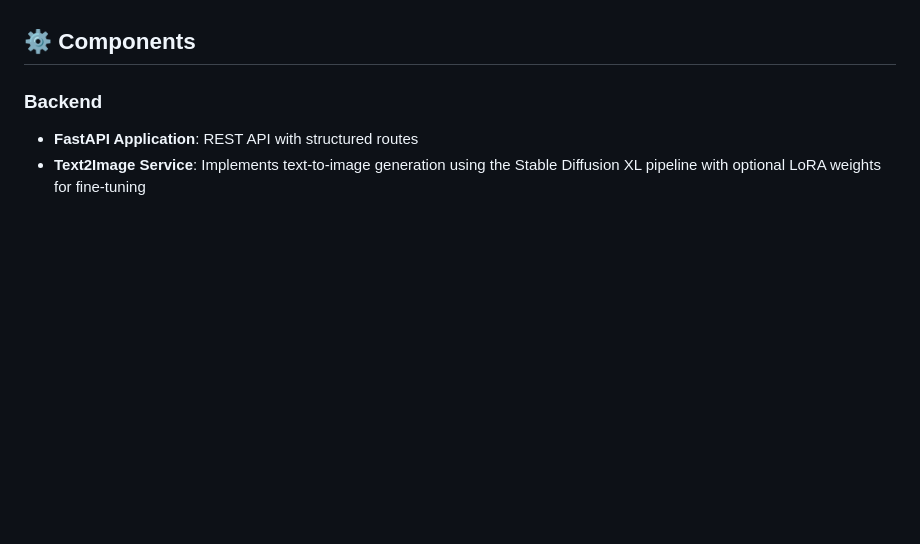
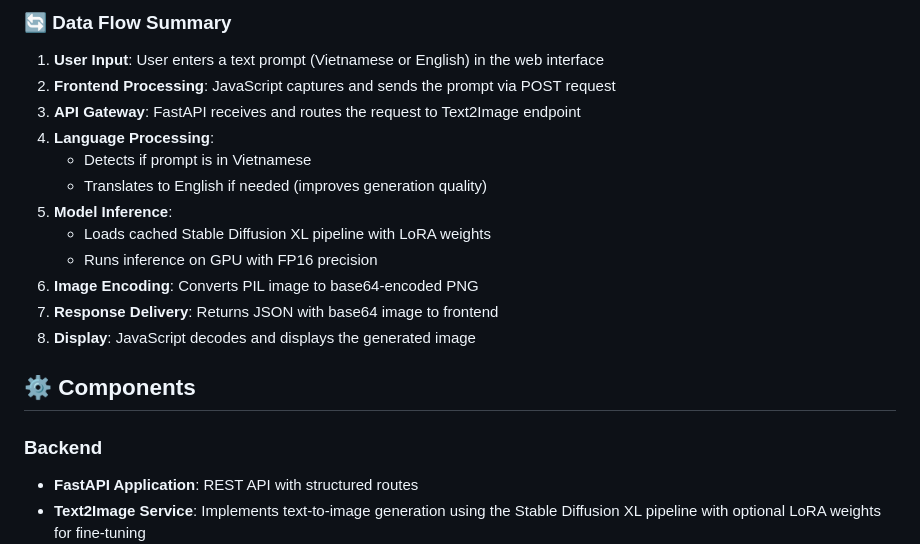
Before and after one commit to AE-AI-HIT15/HIT_LungTung, a Markdown page: README.md, the part around the change printed below. Rendered like a GitHub page; blank space fills up the shorter version.

```diff
--- a/README.md
+++ b/README.md
@@ -15,3 +107,17 @@ This project implements a full-stack application featuring:
+### 🔄 Data Flow Summary
+
+1. **User Input**: User enters a text prompt (Vietnamese or English) in the web interface
+2. **Frontend Processing**: JavaScript captures and sends the prompt via POST request
+3. **API Gateway**: FastAPI receives and routes the request to Text2Image endpoint
+4. **Language Processing**:
+   - Detects if prompt is in Vietnamese
+   - Translates to English if needed (improves generation quality)
+5. **Model Inference**:
+   - Loads cached Stable Diffusion XL pipeline with LoRA weights
+   - Runs inference on GPU with FP16 precision
+6. **Image Encoding**: Converts PIL image to base64-encoded PNG
+7. **Response Delivery**: Returns JSON with base64 image to frontend
+8. **Display**: JavaScript decodes and displays the generated image
 
 ## ⚙️ Components
 
```
Also changed, not shown: other parts of README.md (+92 -0 lines).
